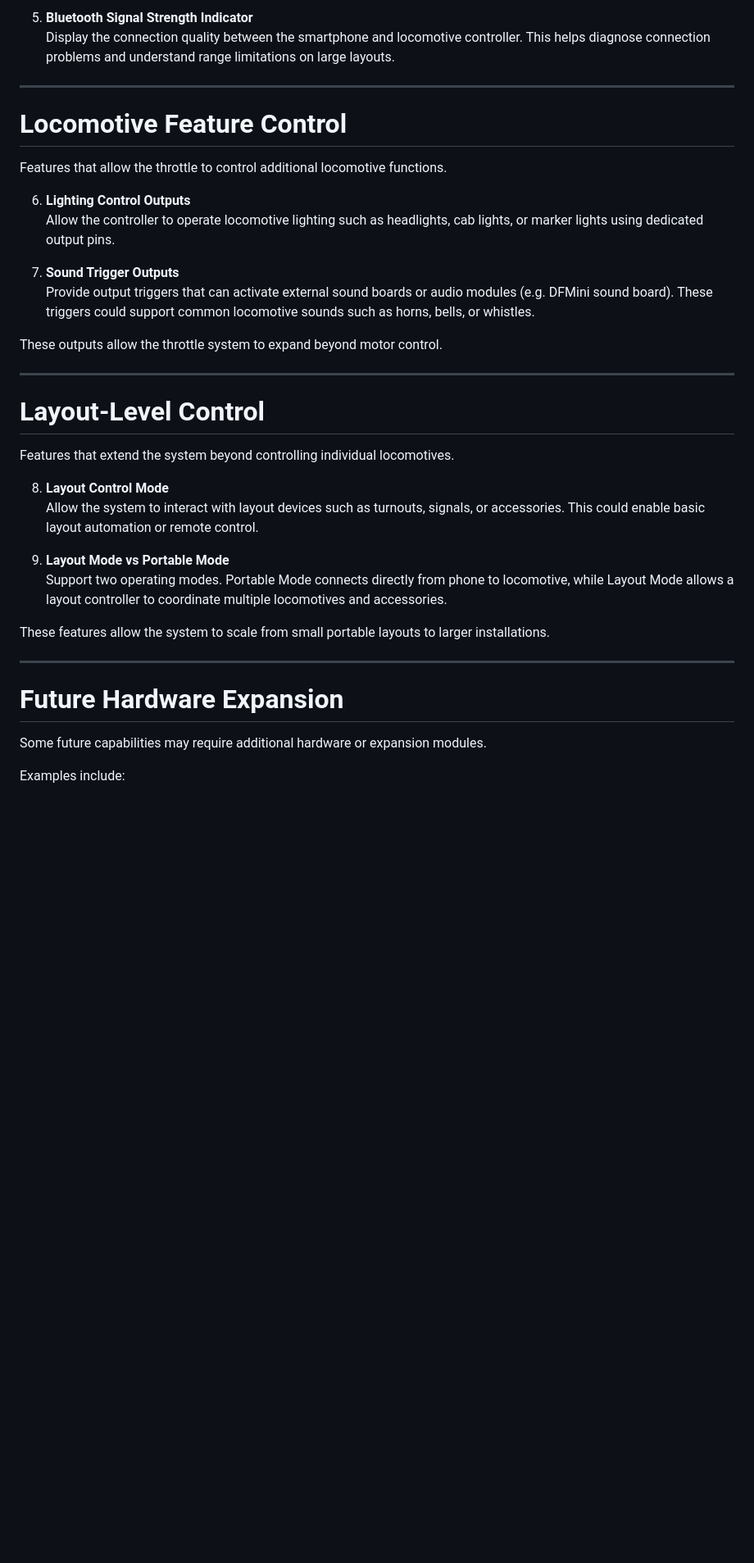
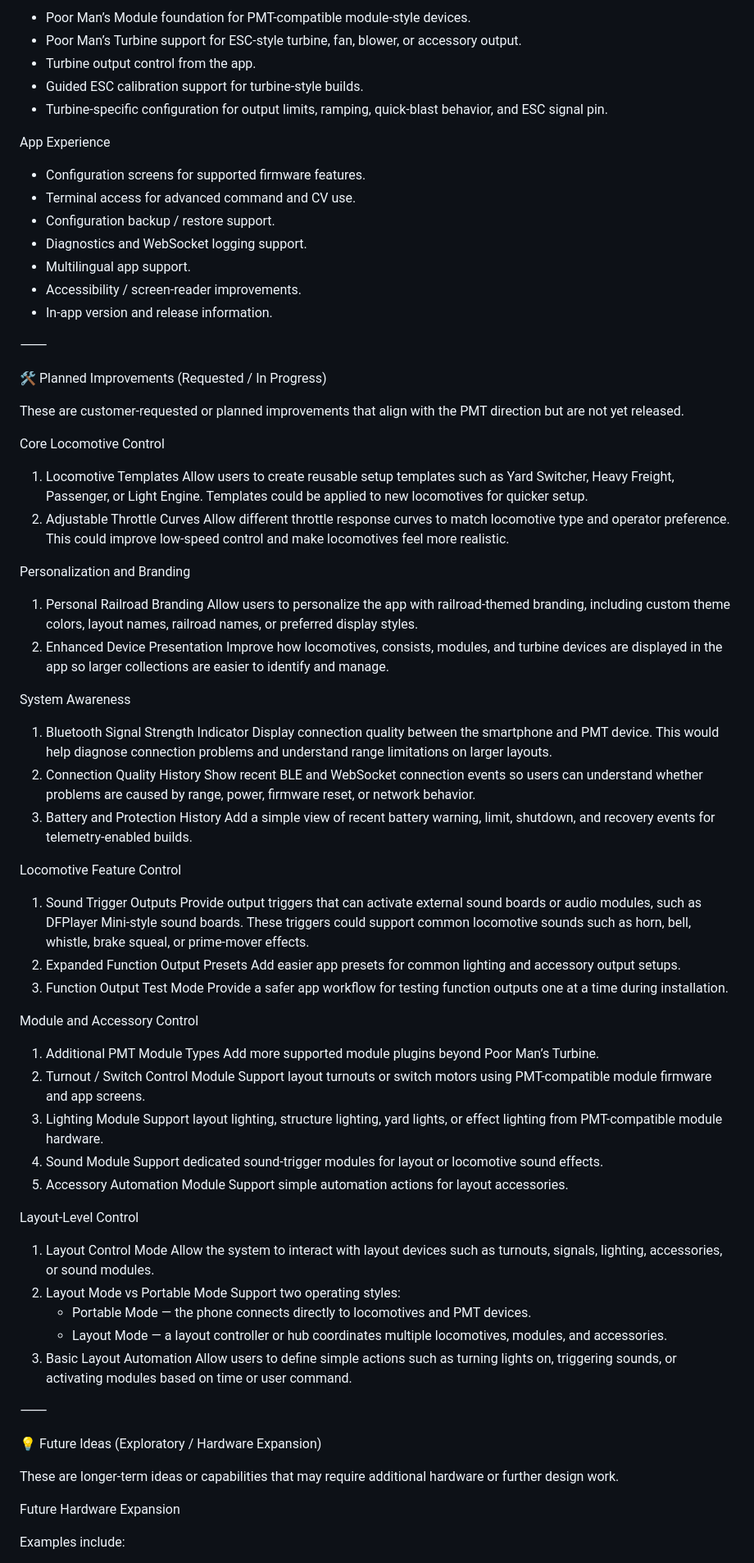
Before and after one commit to jamocle/PoorMansThrottle-DIY, a Markdown page: ROADMAP.md, the part around one of its changes. Shown at 82% size. GitHub-like rendering; blank space fills up the shorter version.

```diff
--- a/ROADMAP.md
+++ b/ROADMAP.md
@@ -52,40 +76,89 @@ Features that provide additional operational feedback to the user.
 
-5. **Bluetooth Signal Strength Indicator**
-   Display the connection quality between the smartphone and locomotive controller. This helps diagnose connection problems and understand range limitations on large layouts.
+* Poor Man’s Module foundation for PMT-compatible module-style devices.
+* Poor Man’s Turbine support for ESC-style turbine, fan, blower, or accessory output.
+* Turbine output control from the app.
+* Guided ESC calibration support for turbine-style builds.
+* Turbine-specific configuration for output limits, ramping, quick-blast behavior, and ESC signal pin.
 
----
+App Experience
 
-# Locomotive Feature Control
+* Configuration screens for supported firmware features.
+* Terminal access for advanced command and CV use.
+* Configuration backup / restore support.
+* Diagnostics and WebSocket logging support.
+* Multilingual app support.
+* Accessibility / screen-reader improvements.
+* In-app version and release information.
 
-Features that allow the throttle to control additional locomotive functions.
+⸻
 
-6. **Lighting Control Outputs**
-   Allow the controller to operate locomotive lighting such as headlights, cab lights, or marker lights using dedicated output pins.
+🛠️ Planned Improvements (Requested / In Progress)
 
-7. **Sound Trigger Outputs**
-   Provide output triggers that can activate external sound boards or audio modules (e.g. DFMini sound board). These triggers could support common locomotive sounds such as horns, bells, or whistles.
+These are customer-requested or planned improvements that align with the PMT direction but are not yet released.
 
-These outputs allow the throttle system to expand beyond motor control.
+Core Locomotive Control
 
----
+1. Locomotive Templates
+    Allow users to create reusable setup templates such as Yard Switcher, Heavy Freight, Passenger, or Light Engine. Templates could be applied to new locomotives for quicker setup.
+2. Adjustable Throttle Curves
+    Allow different throttle response curves to match locomotive type and operator preference. This could improve low-speed control and make locomotives feel more realistic.
 
-# Layout-Level Control
+Personalization and Branding
 
-Features that extend the system beyond controlling individual locomotives.
+1. Personal Railroad Branding
+    Allow users to personalize the app with railroad-themed branding, including custom theme colors, layout names, railroad names, or preferred display styles.
+2. Enhanced Device Presentation
+    Improve how locomotives, consists, modules, and turbine devices are displayed in the app so larger collections are easier to identify and manage.
 
-8. **Layout Control Mode**
-   Allow the system to interact with layout devices such as turnouts, signals, or accessories. This could enable basic layout automation or remote control.
+System Awareness
 
-9. **Layout Mode vs Portable Mode**
-   Support two operating modes. Portable Mode connects directly from phone to locomotive, while Layout Mode allows a layout controller to coordinate multiple locomotives and accessories.
+1. Bluetooth Signal Strength Indicator
+    Display connection quality between the smartphone and PMT device. This would help diagnose connection problems and understand range limitations on larger layouts.
+2. Connection Quality History
+    Show recent BLE and WebSocket connection events so users can understand whether problems are caused by range, power, firmware reset, or network behavior.
+3. Battery and Protection History
+    Add a simple view of recent battery warning, limit, shutdown, and recovery events for telemetry-enabled builds.
 
-These features allow the system to scale from small portable layouts to larger installations.
+Locomotive Feature Control
 
----
+1. Sound Trigger Outputs
+    Provide output triggers that can activate external sound boards or audio modules, such as DFPlayer Mini-style sound boards. These triggers could support common locomotive sounds such as horn, bell, whistle, brake squeal, or prime-mover effects.
+2. Expanded Function Output Presets
+    Add easier app presets for common lighting and accessory output setups.
+3. Function Output Test Mode
+    Provide a safer app workflow for testing function outputs one at a time during installation.
 
-# Future Hardware Expansion
+Module and Accessory Control
 
-Some future capabilities may require additional hardware or expansion modules.
+1. Additional PMT Module Types
+    Add more supported module plugins beyond Poor Man’s Turbine.
+2. Turnout / Switch Control Module
+    Support layout turnouts or switch motors using PMT-compatible module firmware and app screens.
+3. Lighting Module
+    Support layout lighting, structure lighting, yard lights, or effect lighting from PMT-compatible module hardware.
+4. Sound Module
+    Support dedicated sound-trigger modules for layout or locomotive sound effects.
+5. Accessory Automation Module
+    Support simple automation actions for layout accessories.
+
+Layout-Level Control
+
+1. Layout Control Mode
+    Allow the system to interact with layout devices such as turnouts, signals, lighting, accessories, or sound modules.
+2. Layout Mode vs Portable Mode
+    Support two operating styles:
+    * Portable Mode — the phone connects directly to locomotives and PMT devices.
+    * Layout Mode — a layout controller or hub coordinates multiple locomotives, modules, and accessories.
+3. Basic Layout Automation
+    Allow users to define simple actions such as turning lights on, triggering sounds, or activating modules based on time or user command.
+
+⸻
+
+💡 Future Ideas (Exploratory / Hardware Expansion)
+
+These are longer-term ideas or capabilities that may require additional hardware or further design work.
+
+Future Hardware Expansion
 
 Examples include:
 
```
Also changed, not shown: other parts of ROADMAP.md (+91 -32 lines).
